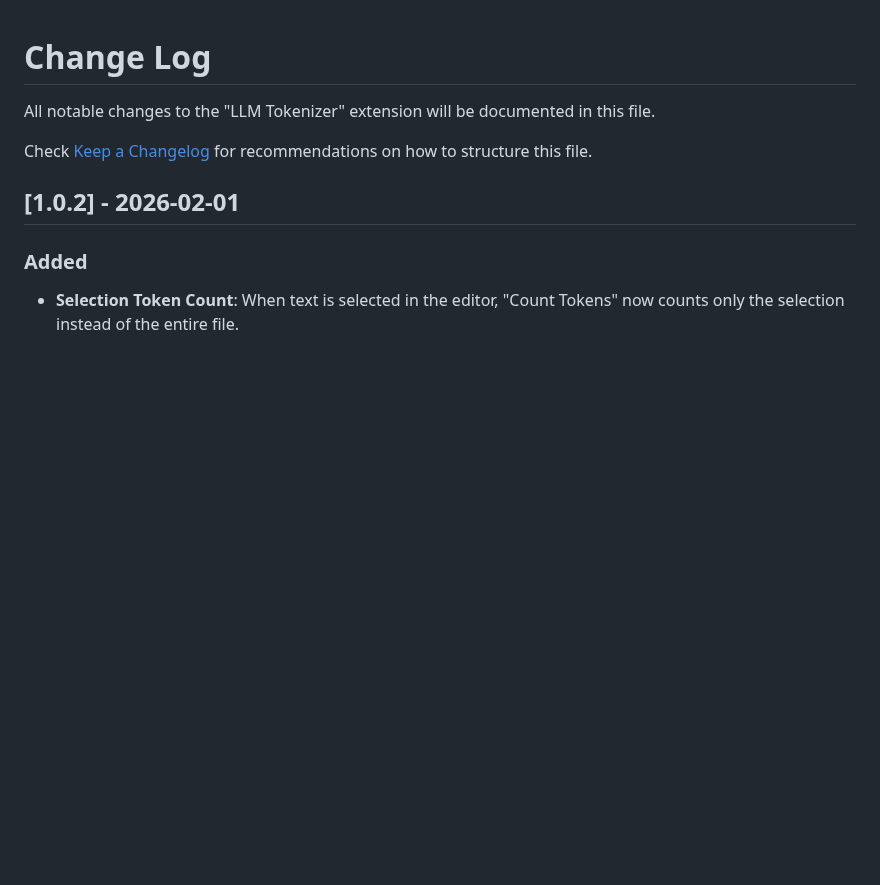
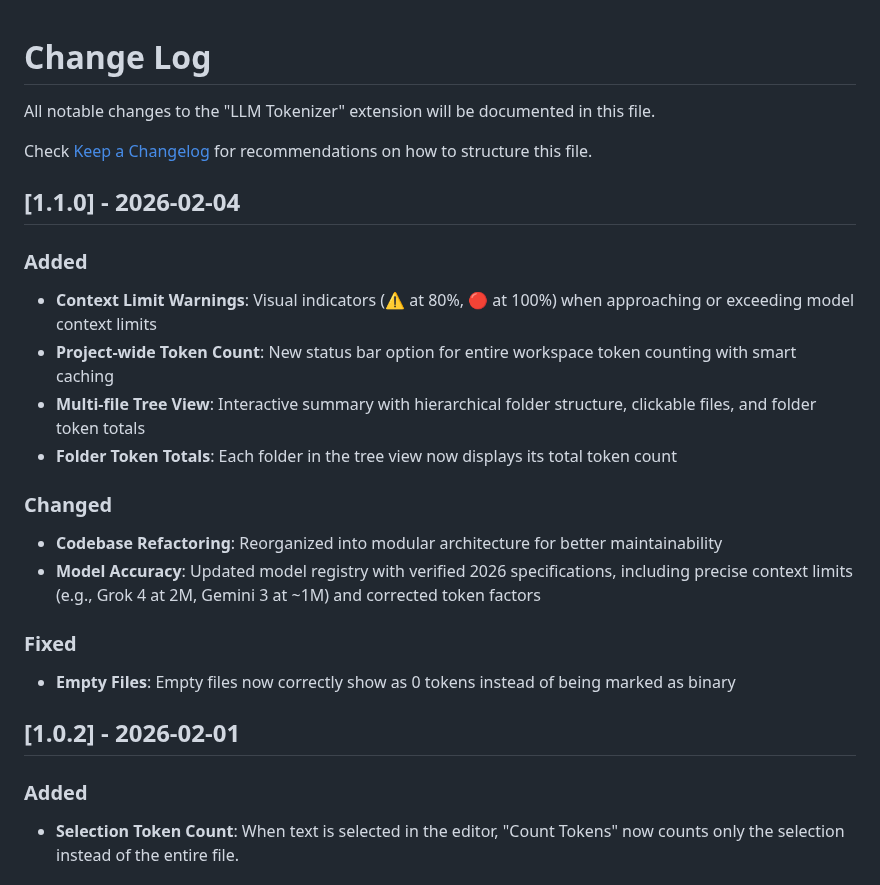
Before and after one commit to matteo-teodori/llm-tokenizer, a Markdown page: CHANGELOG.md, the part around the change. Drawn GitHub-style; blank space fills up the shorter version.

```diff
--- a/CHANGELOG.md
+++ b/CHANGELOG.md
@@ -3,6 +3,21 @@
 All notable changes to the "LLM Tokenizer" extension will be documented in this file.
 
 Check [Keep a Changelog](http://keepachangelog.com/) for recommendations on how to structure this file.
+
+## [1.1.0] - 2026-02-04
+
+### Added
+- **Context Limit Warnings**: Visual indicators (⚠️ at 80%, 🔴 at 100%) when approaching or exceeding model context limits
+- **Project-wide Token Count**: New status bar option for entire workspace token counting with smart caching
+- **Multi-file Tree View**: Interactive summary with hierarchical folder structure, clickable files, and folder token totals
+- **Folder Token Totals**: Each folder in the tree view now displays its total token count
+
+### Changed
+- **Codebase Refactoring**: Reorganized into modular architecture for better maintainability
+- **Model Accuracy**: Updated model registry with verified 2026 specifications, including precise context limits (e.g., Grok 4 at 2M, Gemini 3 at ~1M) and corrected token factors
+
+### Fixed
+- **Empty Files**: Empty files now correctly show as 0 tokens instead of being marked as binary
 
 ## [1.0.2] - 2026-02-01
 
```
Also changed, not shown: README.md (+25 -2 lines), icon.png, 10 other files.
